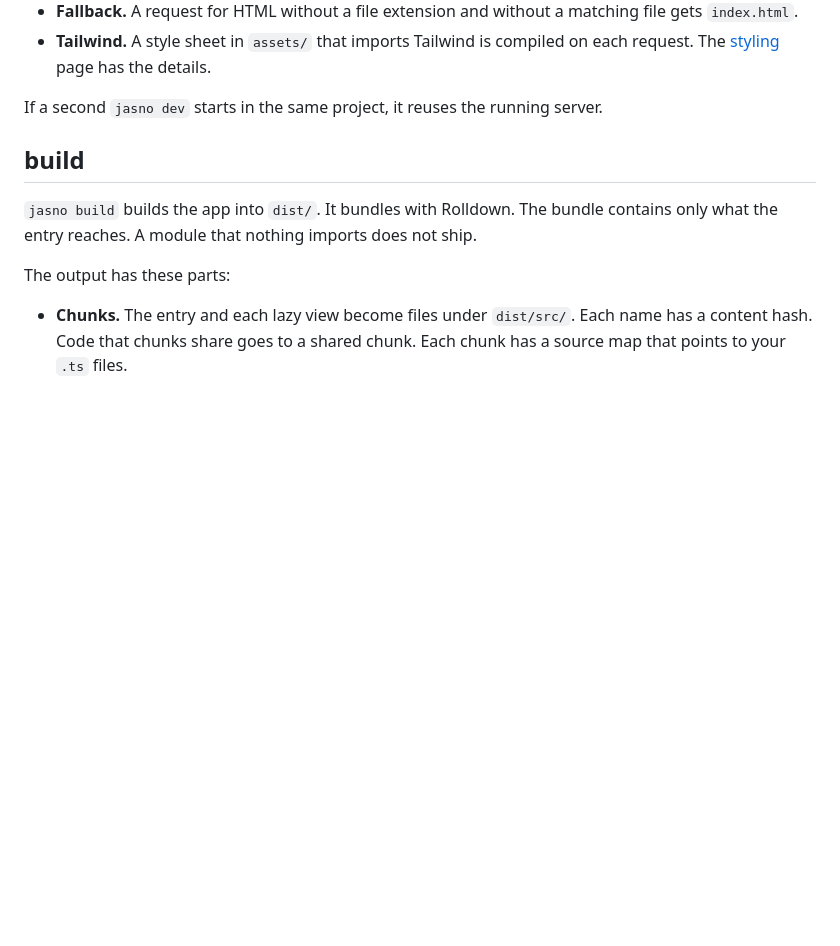
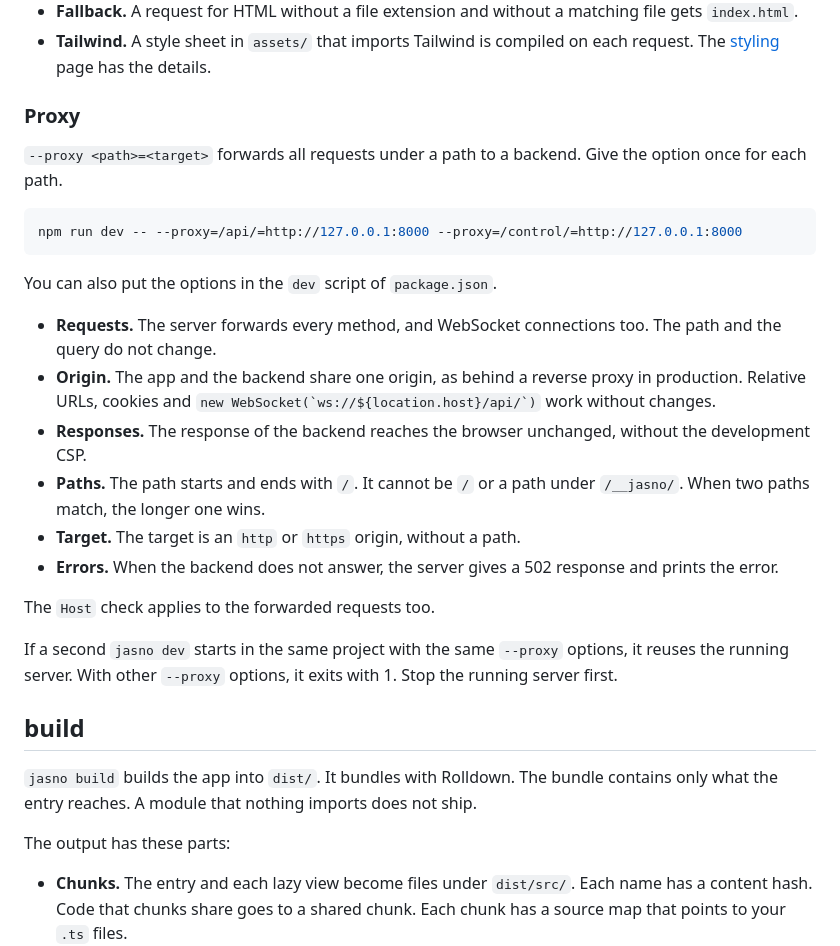
Before and after one commit to cesbo/jasno-site, a Markdown page: docs/40-tools/20-cli.md, the part around the change. Drawn GitHub-style; blank space fills up the shorter version.

Commit message:
Document jasno dev --proxy: the CLI page, the project layout page and the agent skill
Co-Authored-By: Claude Opus 5.5 <noreply@anthropic.com>

````diff
--- a/docs/40-tools/20-cli.md
+++ b/docs/40-tools/20-cli.md
@@ -50,7 +50,26 @@ The server serves only an allowlist: `index.html`, the modules in `src/`, the fi
 - **Fallback.** A request for HTML without a file extension and without a matching file gets `index.html`.
 - **Tailwind.** A style sheet in `assets/` that imports Tailwind is compiled on each request. The [styling](/docs/api/styling) page has the details.
 
-If a second `jasno dev` starts in the same project, it reuses the running server.
+### Proxy
+
+`--proxy <path>=<target>` forwards all requests under a path to a backend. Give the option once for each path.
+
+```sh
+npm run dev -- --proxy=/api/=http://127.0.0.1:8000 --proxy=/control/=http://127.0.0.1:8000
+```
+
+You can also put the options in the `dev` script of `package.json`.
+
+- **Requests.** The server forwards every method, and WebSocket connections too. The path and the query do not change.
+- **Origin.** The app and the backend share one origin, as behind a reverse proxy in production. Relative URLs, cookies and `` new WebSocket(`ws://${location.host}/api/`) `` work without changes.
+- **Responses.** The response of the backend reaches the browser unchanged, without the development CSP.
+- **Paths.** The path starts and ends with `/`. It cannot be `/` or a path under `/__jasno/`. When two paths match, the longer one wins.
+- **Target.** The target is an `http` or `https` origin, without a path.
+- **Errors.** When the backend does not answer, the server gives a 502 response and prints the error.
+
+The `Host` check applies to the forwarded requests too.
+
+If a second `jasno dev` starts in the same project with the same `--proxy` options, it reuses the running server. With other `--proxy` options, it exits with 1. Stop the running server first.
 
 ## build
 
````
Also changed, not shown: docs/40-tools/30-project-layout.md (+2 -0 lines), 1 other file.
